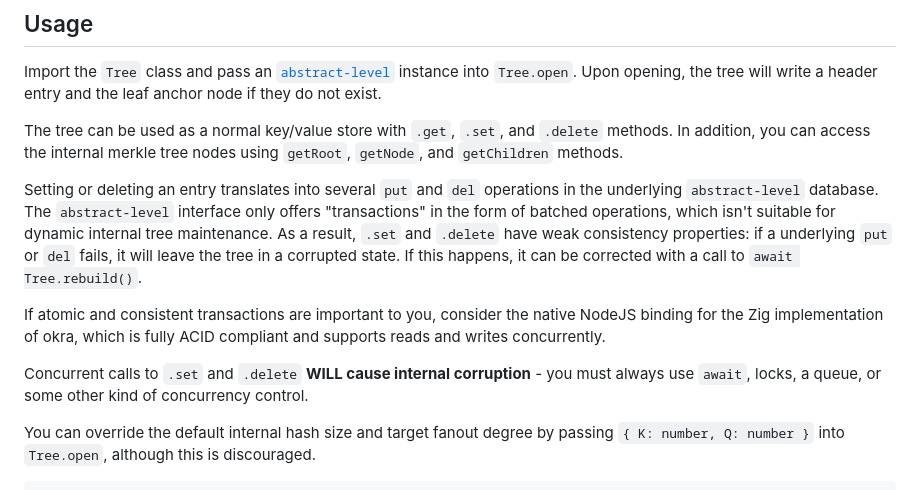
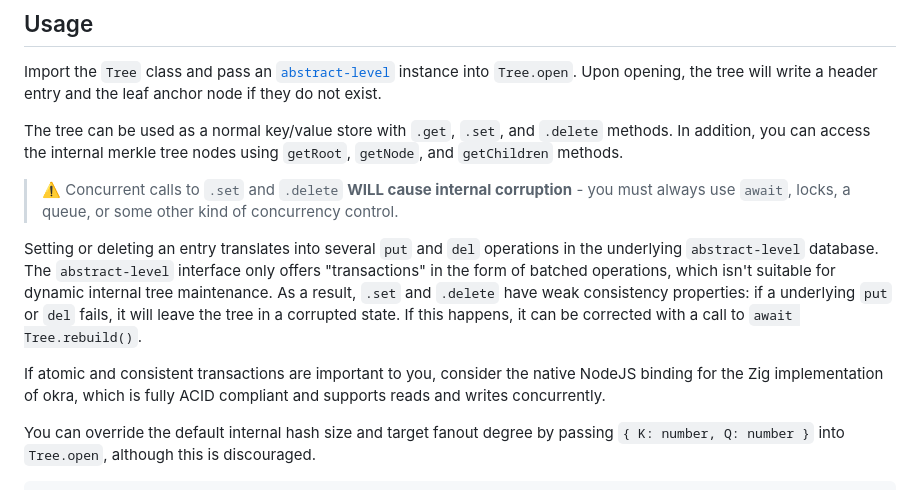
Before and after one commit to canvasxyz/okra-js, a Markdown page: README.md, the part around the change. GitHub-like rendering.

```diff
--- a/README.md
+++ b/README.md
@@ -20,11 +20,11 @@ Import the `Tree` class and pass an [`abstract-level`](https://github.com/Level/
 
 The tree can be used as a normal key/value store with `.get`, `.set`, and `.delete` methods. In addition, you can access the internal merkle tree nodes using `getRoot`, `getNode`, and `getChildren` methods.
 
+> ⚠️ Concurrent calls to `.set` and `.delete` **WILL cause internal corruption** - you must always use `await`, locks, a queue, or some other kind of concurrency control.
+
 Setting or deleting an entry translates into several `put` and `del` operations in the underlying `abstract-level` database. The `abstract-level` interface only offers "transactions" in the form of batched operations, which isn't suitable for dynamic internal tree maintenance. As a result, `.set` and `.delete` have weak consistency properties: if a underlying `put` or `del` fails, it will leave the tree in a corrupted state. If this happens, it can be corrected with a call to `await Tree.rebuild()`.
 
 If atomic and consistent transactions are important to you, consider the native NodeJS binding for the Zig implementation of okra, which is fully ACID compliant and supports reads and writes concurrently.
-
-Concurrent calls to `.set` and `.delete` **WILL cause internal corruption** - you must always use `await`, locks, a queue, or some other kind of concurrency control.
 
 You can override the default internal hash size and target fanout degree by passing `{ K: number, Q: number }` into `Tree.open`, although this is discouraged.
 
```
